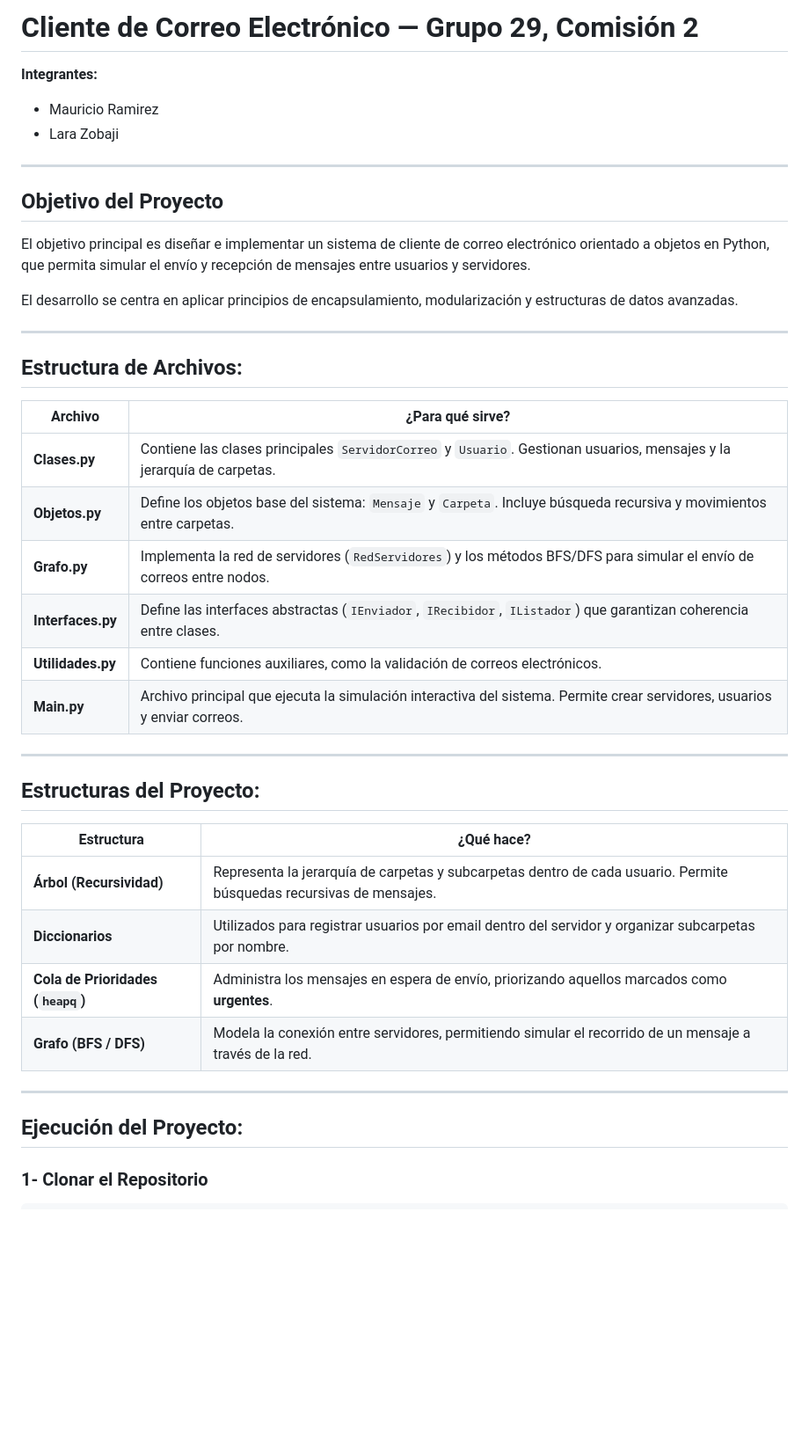
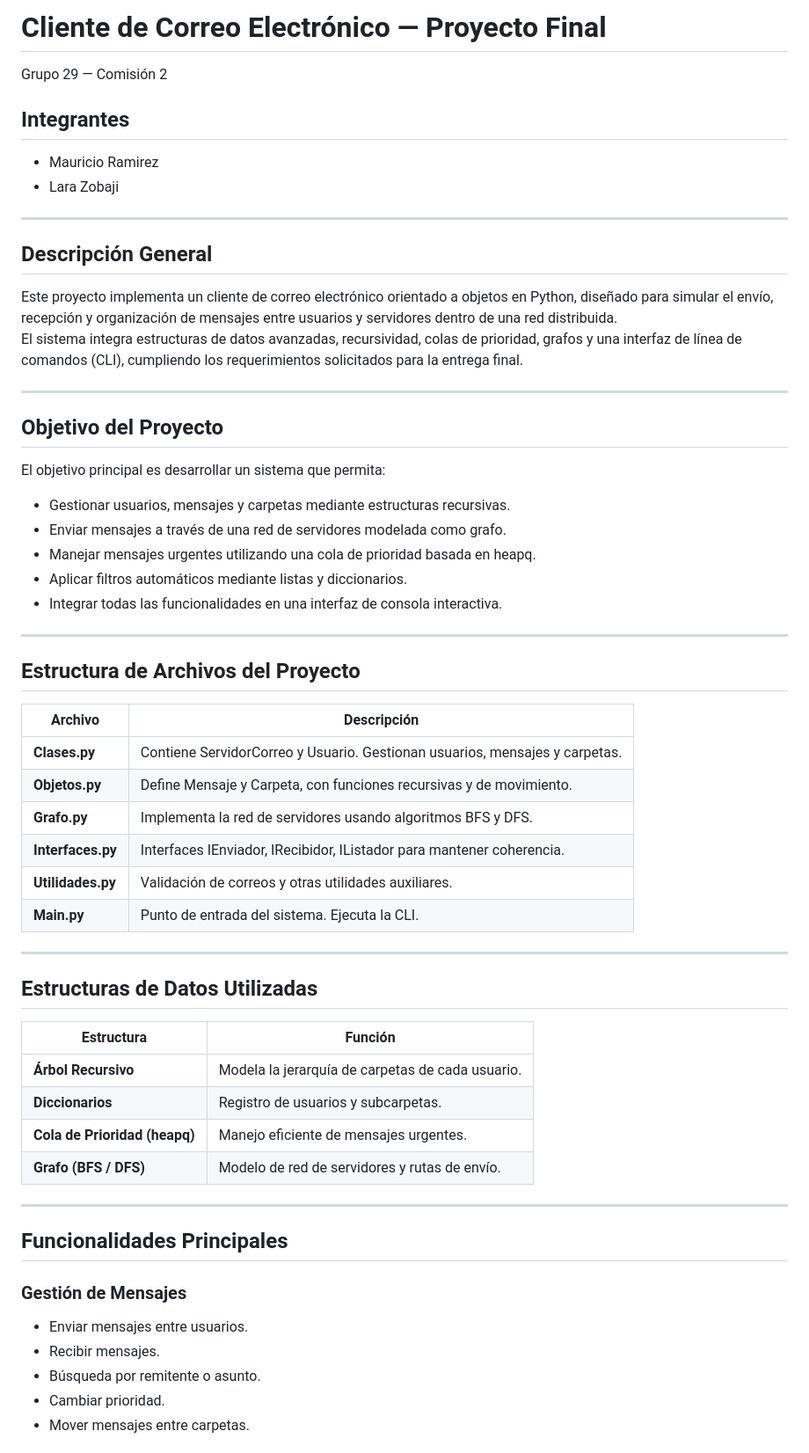
Before and after one commit to larazobaji/proyectoEDD, a Markdown page: README.md, the part around the change printed below. Shown: that part at 88% size. Rendered like a GitHub page; blank space fills up the shorter version.

```diff
--- a/README.md
+++ b/README.md
@@ -1,43 +1,61 @@
-# Cliente de Correo Electrónico — Grupo 29, Comisión 2
+# Cliente de Correo Electrónico — Proyecto Final
+Grupo 29 — Comisión 2
 
-**Integrantes:**
+## Integrantes
 - Mauricio Ramirez
 - Lara Zobaji
 
 ---
 
-## Objetivo del Proyecto
+## Descripción General
 
-El objetivo principal es diseñar e implementar un sistema de cliente de correo electrónico orientado a objetos en Python, que permita simular el envío y recepción de mensajes entre usuarios y servidores.
-
-El desarrollo se centra en aplicar principios de encapsulamiento, modularización y estructuras de datos avanzadas.
+Este proyecto implementa un cliente de correo electrónico orientado a objetos en Python, diseñado para simular el envío, recepción y organización de mensajes entre usuarios y servidores dentro de una red distribuida.
+El sistema integra estructuras de datos avanzadas, recursividad, colas de prioridad, grafos y una interfaz de línea de comandos (CLI), cumpliendo los requerimientos solicitados para la entrega final.
 
 ---
 
-## Estructura de Archivos:
+## Objetivo del Proyecto
 
-| Archivo | ¿Para qué sirve? |
-|----------|--------------|
-| **Clases.py** | Contiene las clases principales `ServidorCorreo` y `Usuario`. Gestionan usuarios, mensajes y la jerarquía de carpetas. |
-| **Objetos.py** | Define los objetos base del sistema: `Mensaje` y `Carpeta`. Incluye búsqueda recursiva y movimientos entre carpetas. |
-| **Grafo.py** | Implementa la red de servidores (`RedServidores`) y los métodos BFS/DFS para simular el envío de correos entre nodos. |
-| **Interfaces.py** | Define las interfaces abstractas (`IEnviador`, `IRecibidor`, `IListador`) que garantizan coherencia entre clases. |
-| **Utilidades.py** | Contiene funciones auxiliares, como la validación de correos electrónicos. |
-| **Main.py** | Archivo principal que ejecuta la simulación interactiva del sistema. Permite crear servidores, usuarios y enviar correos. |
+El objetivo principal es desarrollar un sistema que permita:
+
+- Gestionar usuarios, mensajes y carpetas mediante estructuras recursivas.
+- Enviar mensajes a través de una red de servidores modelada como grafo.
+- Manejar mensajes urgentes utilizando una cola de prioridad basada en heapq.
+- Aplicar filtros automáticos mediante listas y diccionarios.
+- Integrar todas las funcionalidades en una interfaz de consola interactiva.
 
 ---
 
-## Estructuras del Proyecto:
+## Estructura de Archivos del Proyecto
 
-| Estructura | ¿Qué hace? |
-|-------------|-------------|
-| **Árbol (Recursividad)** | Representa la jerarquía de carpetas y subcarpetas dentro de cada usuario. Permite búsquedas recursivas de mensajes. |
-| **Diccionarios** | Utilizados para registrar usuarios por email dentro del servidor y organizar subcarpetas por nombre. |
-| **Cola de Prioridades (`heapq`)** | Administra los mensajes en espera de envío, priorizando aquellos marcados como **urgentes**. |
-| **Grafo (BFS / DFS)** | Modela la conexión entre servidores, permitiendo simular el recorrido de un mensaje a través de la red. |
+| Archivo | Descripción |
+|--------|-------------|
+| **Clases.py** | Contiene ServidorCorreo y Usuario. Gestionan usuarios, mensajes y carpetas. |
+| **Objetos.py** | Define Mensaje y Carpeta, con funciones recursivas y de movimiento. |
+| **Grafo.py** | Implementa la red de servidores usando algoritmos BFS y DFS. |
+| **Interfaces.py** | Interfaces IEnviador, IRecibidor, IListador para mantener coherencia. |
+| **Utilidades.py** | Validación de correos y otras utilidades auxiliares. |
+| **Main.py** | Punto de entrada del sistema. Ejecuta la CLI. |
 
 ---
 
-## Ejecución del Proyecto:
+## Estructuras de Datos Utilizadas
 
-### 1- Clonar el Repositorio
+| Estructura | Función |
+|-----------|---------|
+| **Árbol Recursivo** | Modela la jerarquía de carpetas de cada usuario. |
+| **Diccionarios** | Registro de usuarios y subcarpetas. |
+| **Cola de Prioridad (heapq)** | Manejo eficiente de mensajes urgentes. |
+| **Grafo (BFS / DFS)** | Modelo de red de servidores y rutas de envío. |
+
+---
+
+## Funcionalidades Principales
+
+### Gestión de Mensajes
+- Enviar mensajes entre usuarios.
+- Recibir mensajes.
+- Búsqueda por remitente o asunto.
+- Cambiar prioridad.
+- Mover mensajes entre carpetas.
+
```
Also changed, not shown: other parts of README.md (+47 -18 lines).
